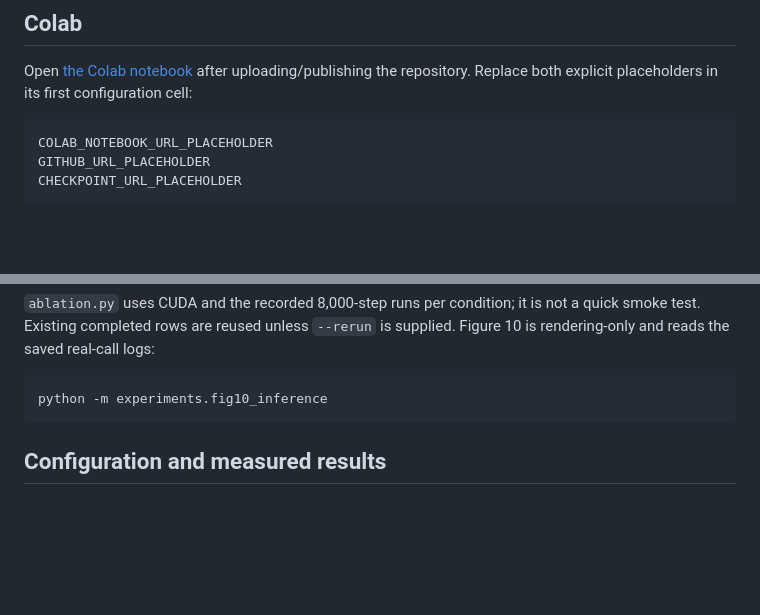
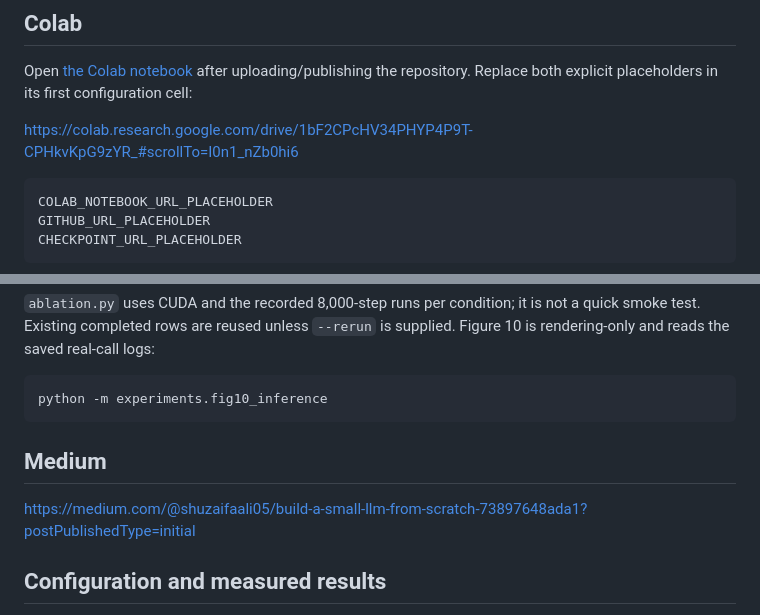
Before and after one commit to HarisAhmed1234/AI_Engineering, a Markdown page: README.md, 2 parts joined by grey strips. Drawn GitHub-style; blank space fills up the shorter version.

Commit message:
Update README with Colab and Medium links
Added a Medium article link and Colab notebook URL instructions.

````diff
--- a/README.md
+++ b/README.md
@@ -194,6 +194,8 @@ https://minigpt-api.onrender.com
 Open [the Colab notebook](notebooks/colab_demo.ipynb) after uploading/publishing the
 repository. Replace both explicit placeholders in its first configuration cell:
 
+https://colab.research.google.com/drive/1bF2CPcHV34PHYP4P9T-CPHkvKpG9zYR_#scrollTo=I0n1_nZb0hi6
+
 ```text
 COLAB_NOTEBOOK_URL_PLACEHOLDER
 GITHUB_URL_PLACEHOLDER
@@ -228,6 +230,11 @@ Figure 10 is rendering-only and reads the saved real-call logs:
 ```powershell
 python -m experiments.fig10_inference
 ```
+
+## Medium
+
+https://medium.com/@shuzaifaali05/build-a-small-llm-from-scratch-73897648ada1?postPublishedType=initial
+
 
 ## Configuration and measured results
 
````
